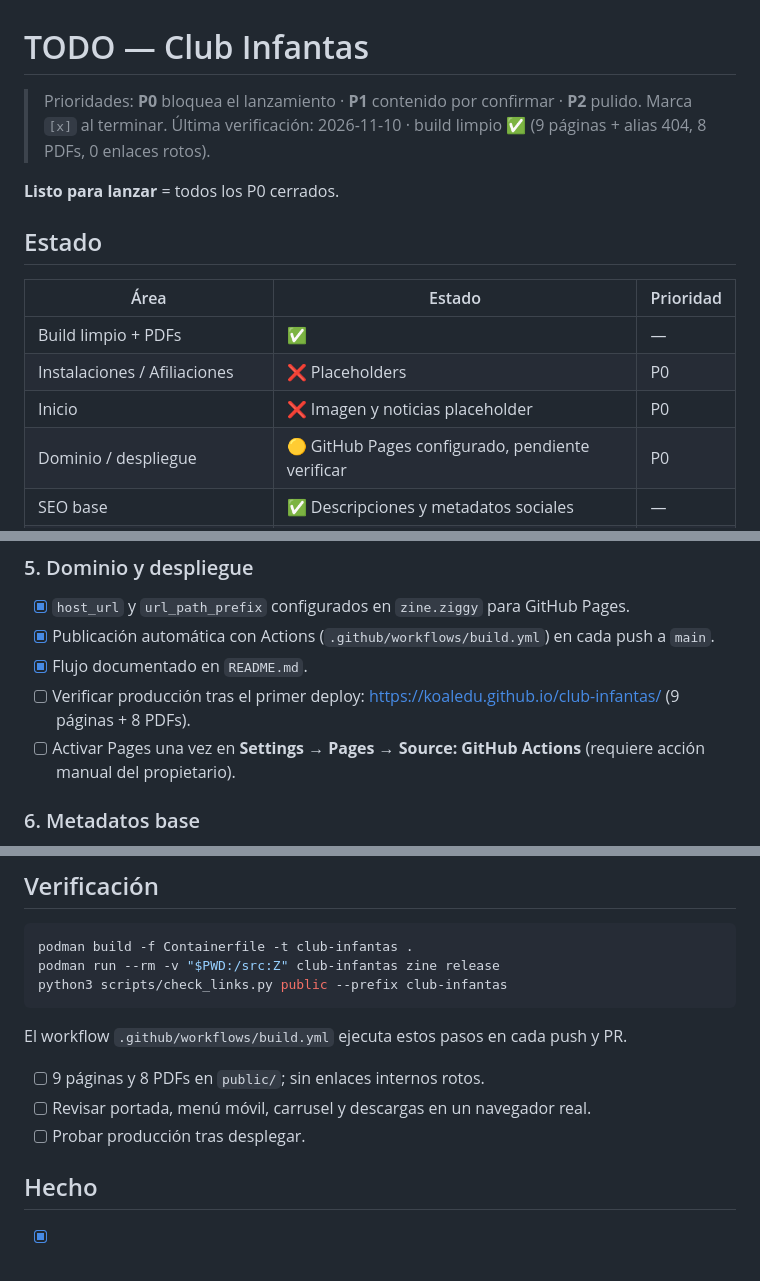
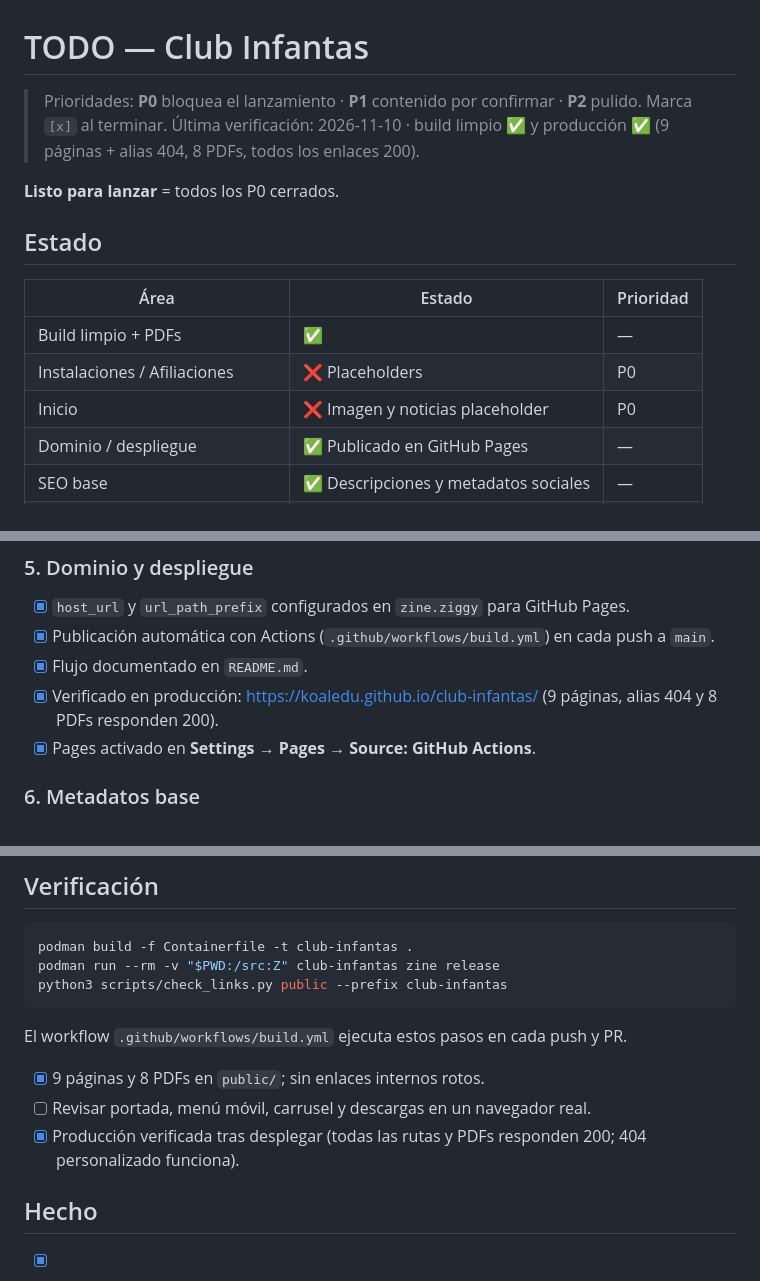
Before and after one commit to koaledu/club-infantas, a Markdown page: TODO.md, 3 parts joined by grey strips. GitHub-like rendering.

Commit message:
docs: mark GitHub Pages deployment as verified

```diff
--- a/TODO.md
+++ b/TODO.md
@@ -1,7 +1,7 @@
 # TODO — Club Infantas
 
 > Prioridades: **P0** bloquea el lanzamiento · **P1** contenido por confirmar · **P2** pulido.
-> Marca `[x]` al terminar. Última verificación: 2026-11-10 · build limpio ✅ (9 páginas + alias 404, 8 PDFs, 0 enlaces rotos).
+> Marca `[x]` al terminar. Última verificación: 2026-11-10 · build limpio ✅ y producción ✅ (9 páginas + alias 404, 8 PDFs, todos los enlaces 200).
 
 **Listo para lanzar** = todos los P0 cerrados.
 
@@ -12,7 +12,7 @@
 | Build limpio + PDFs | ✅ | — |
 | Instalaciones / Afiliaciones | ❌ Placeholders | P0 |
 | Inicio | ❌ Imagen y noticias placeholder | P0 |
-| Dominio / despliegue | 🟡 GitHub Pages configurado, pendiente verificar | P0 |
+| Dominio / despliegue | ✅ Publicado en GitHub Pages | — |
 | SEO base | ✅ Descripciones y metadatos sociales | — |
 | Nosotros / Escuelas / Convenios | 🟡 Datos por confirmar | P1 |
 | Pulido | 🟡 Favicon, 404, etc. | P2 |
@@ -49,8 +49,8 @@
 - [x] `host_url` y `url_path_prefix` configurados en `zine.ziggy` para GitHub Pages.
 - [x] Publicación automática con Actions (`.github/workflows/build.yml`) en cada push a `main`.
 - [x] Flujo documentado en `README.md`.
-- [ ] Verificar producción tras el primer deploy: <https://koaledu.github.io/club-infantas/> (9 páginas + 8 PDFs).
-- [ ] Activar Pages una vez en **Settings → Pages → Source: GitHub Actions** (requiere acción manual del propietario).
+- [x] Verificado en producción: <https://koaledu.github.io/club-infantas/> (9 páginas, alias 404 y 8 PDFs responden 200).
+- [x] Pages activado en **Settings → Pages → Source: GitHub Actions**.
 
 ### 6. Metadatos base
 
@@ -100,9 +100,9 @@ python3 scripts/check_links.py public --prefix club-infantas
 
 El workflow `.github/workflows/build.yml` ejecuta estos pasos en cada push y PR.
 
-- [ ] 9 páginas y 8 PDFs en `public/`; sin enlaces internos rotos.
+- [x] 9 páginas y 8 PDFs en `public/`; sin enlaces internos rotos.
 - [ ] Revisar portada, menú móvil, carrusel y descargas en un navegador real.
-- [ ] Probar producción tras desplegar.
+- [x] Producción verificada tras desplegar (todas las rutas y PDFs responden 200; 404 personalizado funciona).
 
 ## Hecho
 
```
Also changed, not shown: other parts of TODO.md (+1 -0 lines).
